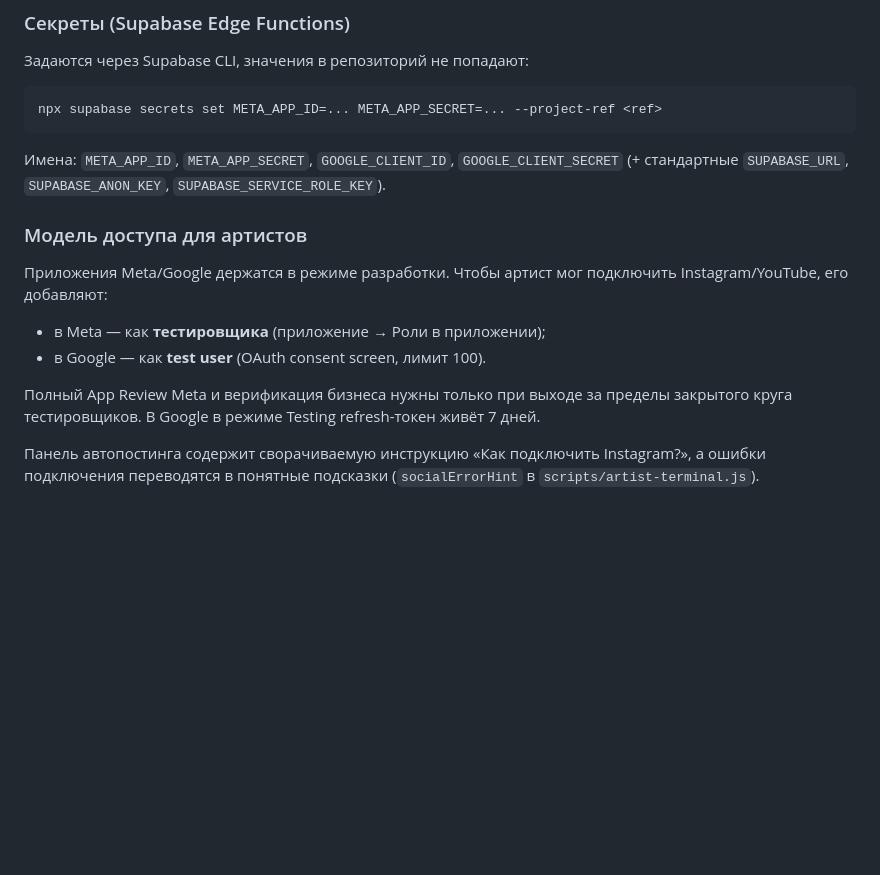
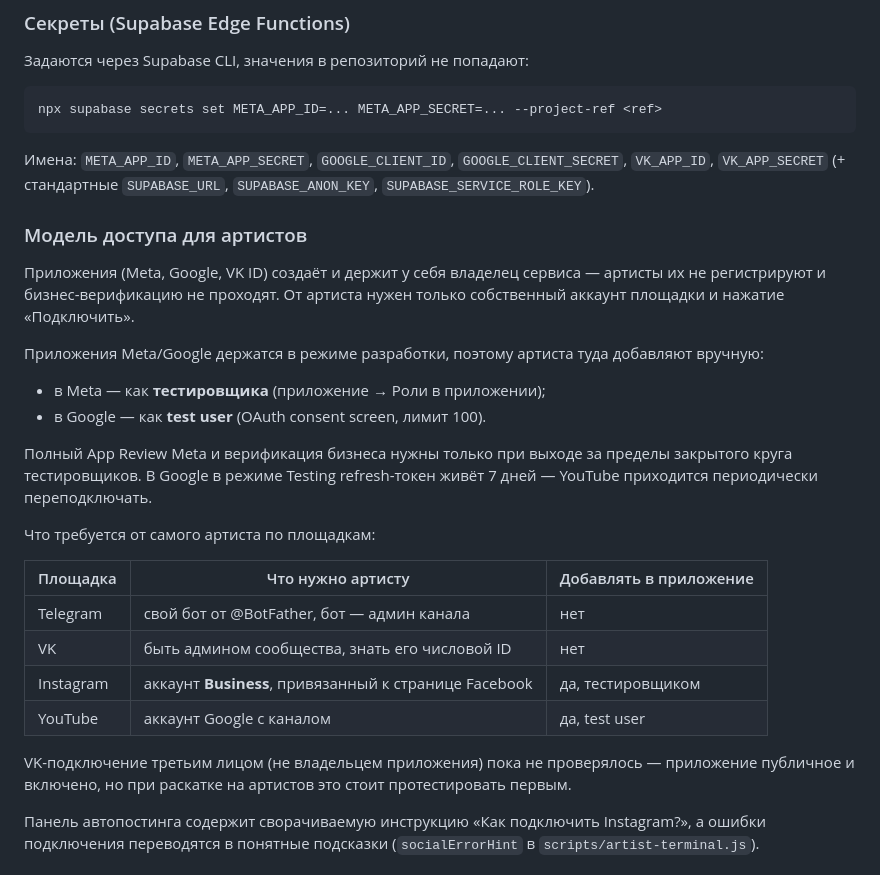
Before and after one commit to IlyaKurylyov/AWGEINMISE, a Markdown page: README.md, the part around one of its changes. GitHub-like rendering; blank space fills up the shorter version.

````diff
--- a/README.md
+++ b/README.md
@@ -90,19 +124,38 @@ Production-сборка создаётся в `dist/`. В исходниках
 npx supabase secrets set META_APP_ID=... META_APP_SECRET=... --project-ref <ref>
 ```
 
-Имена: `META_APP_ID`, `META_APP_SECRET`, `GOOGLE_CLIENT_ID`, `GOOGLE_CLIENT_SECRET`
-(+ стандартные `SUPABASE_URL`, `SUPABASE_ANON_KEY`, `SUPABASE_SERVICE_ROLE_KEY`).
+Имена: `META_APP_ID`, `META_APP_SECRET`, `GOOGLE_CLIENT_ID`, `GOOGLE_CLIENT_SECRET`,
+`VK_APP_ID`, `VK_APP_SECRET` (+ стандартные `SUPABASE_URL`, `SUPABASE_ANON_KEY`,
+`SUPABASE_SERVICE_ROLE_KEY`).
 
 ### Модель доступа для артистов
 
-Приложения Meta/Google держатся в режиме разработки. Чтобы артист мог подключить
-Instagram/YouTube, его добавляют:
+Приложения (Meta, Google, VK ID) создаёт и держит у себя владелец сервиса —
+артисты их не регистрируют и бизнес-верификацию не проходят. От артиста нужен
+только собственный аккаунт площадки и нажатие «Подключить».
+
+Приложения Meta/Google держатся в режиме разработки, поэтому артиста туда
+добавляют вручную:
 
 - в Meta — как **тестировщика** (приложение → Роли в приложении);
 - в Google — как **test user** (OAuth consent screen, лимит 100).
 
 Полный App Review Meta и верификация бизнеса нужны только при выходе за пределы
-закрытого круга тестировщиков. В Google в режиме Testing refresh-токен живёт 7 дней.
+закрытого круга тестировщиков. В Google в режиме Testing refresh-токен живёт
+7 дней — YouTube приходится периодически переподключать.
+
+Что требуется от самого артиста по площадкам:
+
+| Площадка | Что нужно артисту | Добавлять в приложение |
+|---|---|---|
+| Telegram | свой бот от @BotFather, бот — админ канала | нет |
+| VK | быть админом сообщества, знать его числовой ID | нет |
+| Instagram | аккаунт **Business**, привязанный к странице Facebook | да, тестировщиком |
+| YouTube | аккаунт Google с каналом | да, test user |
+
+VK-подключение третьим лицом (не владельцем приложения) пока не проверялось —
+приложение публичное и включено, но при раскатке на артистов это стоит
+протестировать первым.
 
 Панель автопостинга содержит сворачиваемую инструкцию «Как подключить Instagram?»,
 а ошибки подключения переводятся в понятные подсказки (`socialErrorHint` в
````
Also changed, not shown: other parts of README.md (+43 -9 lines).
